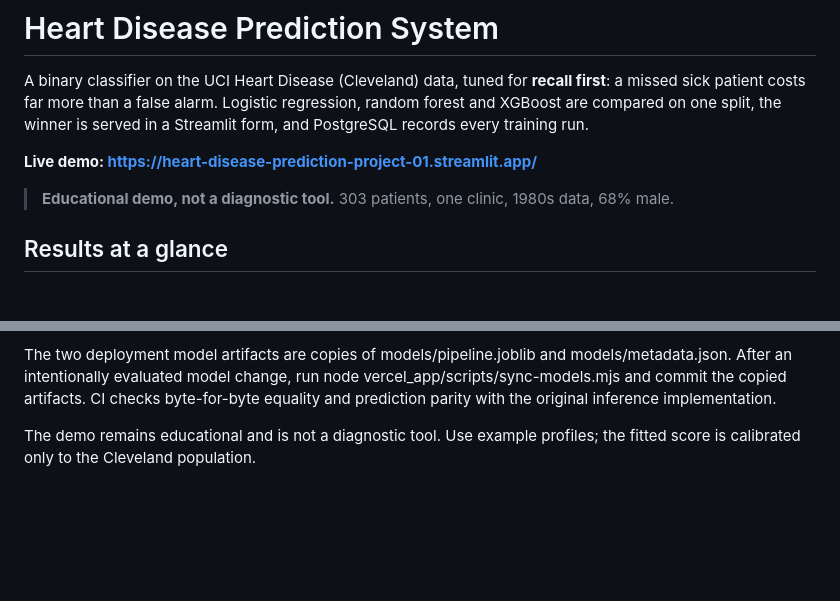
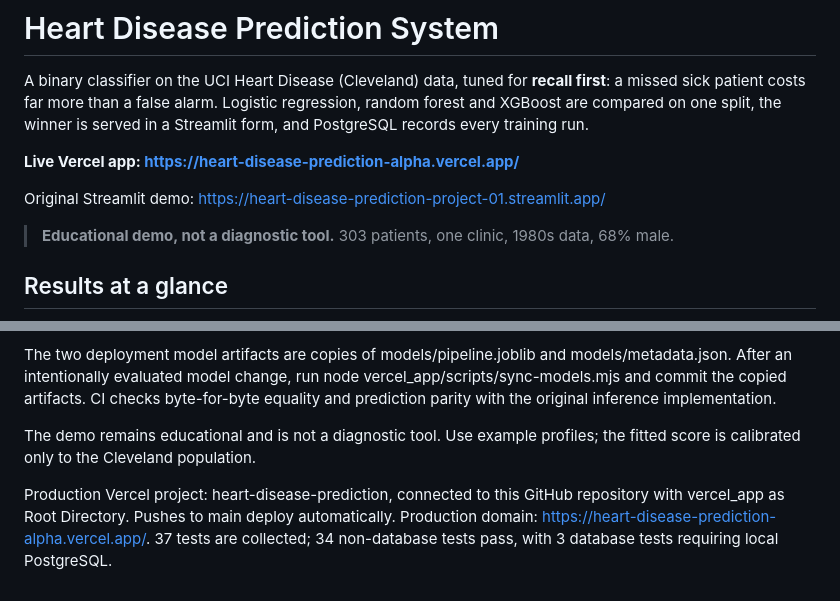
Before and after one commit to trism-dev/heart-disease-prediction, a Markdown page: README.md, 2 parts joined by grey strips. Rendered like a GitHub page; blank space fills up the shorter version.

Commit message:
Document live Vercel app and deployment workflow

```diff
--- a/README.md
+++ b/README.md
@@ -4,7 +4,9 @@ A binary classifier on the UCI Heart Disease (Cleveland) data, tuned for **recal
 patient costs far more than a false alarm. Logistic regression, random forest and XGBoost are compared on
 one split, the winner is served in a Streamlit form, and PostgreSQL records every training run.
 
-**Live demo: https://heart-disease-prediction-project-01.streamlit.app/**
+**Live Vercel app: https://heart-disease-prediction-alpha.vercel.app/**
+
+Original Streamlit demo: https://heart-disease-prediction-project-01.streamlit.app/
 
 > **Educational demo, not a diagnostic tool.** 303 patients, one clinic, 1980s data, 68% male.
 
@@ -87,3 +89,5 @@ Local preview from repository root: install Flask from vercel_app/requirements.t
 The two deployment model artifacts are copies of models/pipeline.joblib and models/metadata.json. After an intentionally evaluated model change, run node vercel_app/scripts/sync-models.mjs and commit the copied artifacts. CI checks byte-for-byte equality and prediction parity with the original inference implementation.
 
 The demo remains educational and is not a diagnostic tool. Use example profiles; the fitted score is calibrated only to the Cleveland population.
+
+Production Vercel project: heart-disease-prediction, connected to this GitHub repository with vercel_app as Root Directory. Pushes to main deploy automatically. Production domain: https://heart-disease-prediction-alpha.vercel.app/. 37 tests are collected; 34 non-database tests pass, with 3 database tests requiring local PostgreSQL.
```
